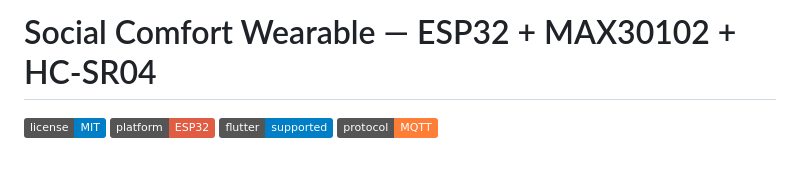
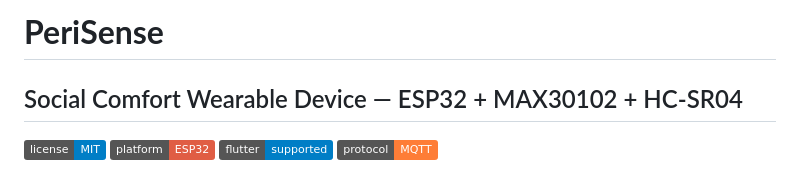
Before and after one commit to Dai-Qiqing/Dissertation, a Markdown page: README.md, the part around the change. Rendered like a GitHub page; badges without logos.

```diff
--- a/README.md
+++ b/README.md
@@ -1,4 +1,7 @@
-# Social Comfort Wearable — ESP32 + MAX30102 + HC‑SR04
+
+# **PeriSense**
+
+## Social Comfort Wearable Device — ESP32 + MAX30102 + HC‑SR04
 
 [![License](https://img.shields.io/badge/license-MIT-blue.svg)](LICENSE)
 [![Platform](https://img.shields.io/badge/platform-ESP32-red.svg)](https://www.espressif.com/)
```
